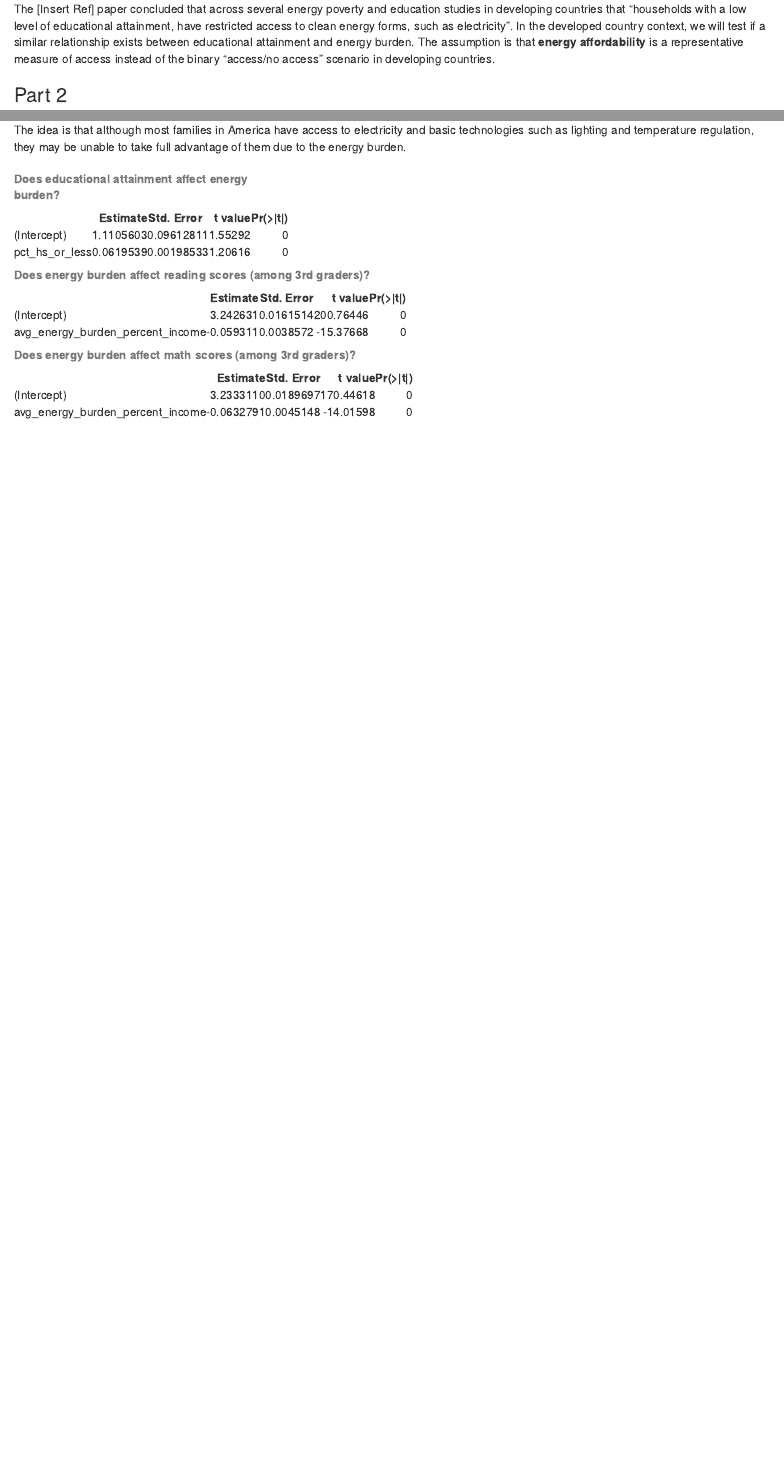
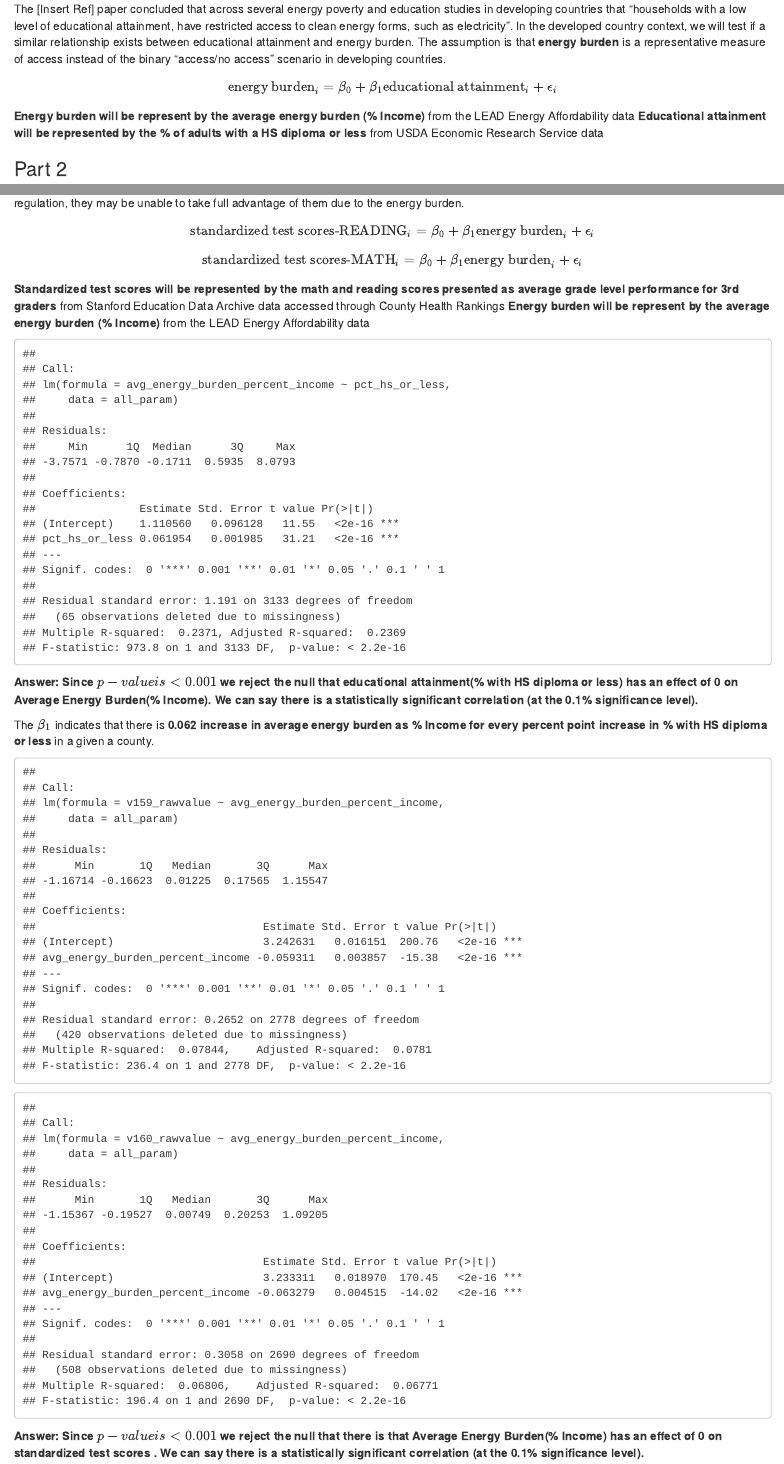
Before and after one commit to desik23/us-energypoverty-temp, an R Markdown document (US-EnergyPoverty-Temp.Rmd): the page in a window 1100 px wide, from 2340 px down, and a second part further down, joined at a grey line. The pictures show the output file US-EnergyPoverty-Temp.html that the author committed with the source, opened offline.

Commit message:
conclusions added

````diff
--- a/US-EnergyPoverty-Temp.Rmd
+++ b/US-EnergyPoverty-Temp.Rmd
@@ -107,7 +108,13 @@ First will be exploring whether there is a correlation between educational attai
 **How does educational attainment affect energy burden?**
 
 The [Insert Ref] paper concluded that across several energy poverty and education studies in developing countries that "households with a low level of educational attainment, have restricted access to clean energy forms, such as electricity".
-In the developed country context, we will test if a similar relationship exists between educational attainment and energy burden. The assumption is that **energy affordability** is a representative measure of access instead of the binary "access/no access" scenario in developing countries.
+In the developed country context, we will test if a similar relationship exists between educational attainment and energy burden. The assumption is that **energy burden** is a representative measure of access instead of the binary "access/no access" scenario in developing countries.
+
+$$\text{energy burden}_i = \beta_0 + \beta_1 \text{educational attainment}_i + \epsilon_i$$
+**Energy burden will be represent by the average energy burden (% Income)** from the LEAD Energy Affordability data
+**Educational attainment will be represented by the % of adults with a HS diploma or less** from USDA Economic Research Service data
+
+
 
 ### Part 2
 Next we will be exploring whether there is a correlation between energy burden and educational outcomes(measured by standardized math and reading scores).
@@ -121,13 +128,22 @@ With the energy affordability data mainly reflecting household building energy n
 
 The rationale is that although most families in America have access to electricity and basic technologies such as lighting and temperature regulation, they may be unable to take full advantage of them due to the energy burden.
 
+$$\text{standardized test scores-READING}_i = \beta_0 + \beta_1 \text{energy burden}_i + \epsilon_i$$
+$$\text{standardized test scores-MATH}_i = \beta_0 + \beta_1 \text{energy burden}_i + \epsilon_i$$
+**Standardized test scores will be represented by the math and reading scores presented as average grade level performance for 3rd graders** from Stanford Education Data Archive data accessed through County Health Rankings
+**Energy burden will be represent by the average energy burden (% Income)** from the LEAD Energy Affordability data
+
+## Results
+
 
 ```{r, echo=FALSE}
 lm(avg_energy_burden_percent_income ~  pct_hs_or_less, data=all_param) %>%
-  summary() %>%
-  xtable() %>%
-  kable(caption = "**Does educational attainment affect energy burden?**")
+  summary() #%>%
+  #xtable() %>%
+  #kable(caption = "**Does educational attainment affect energy burden?**")
 ```
 
+**Answer: Since $p-value is < 0.001$ we reject the null that educational attainment(% with HS diploma or less) has an effect of 0 on Average Energy Burden(% Income).** We can say there is a **statistically significant correlation (at the 0.1% significance level).**
 
+The $\beta_1$ indicates that there is **0.062 increase in average energy burden as % Income for every percent point increase in % with HS diploma or less** in a given a county.
 
@@ -134,13 +151,15 @@ lm(avg_energy_burden_percent_income ~  pct_hs_or_less, data=all_param) %>%
 
 ```{r, echo=FALSE}
 lm(v159_rawvalue ~ avg_energy_burden_percent_income , data=all_param) %>%
-  summary() %>%
-  xtable() %>%
-  kable(caption = "**Does energy burden affect reading scores (among 3rd graders)?**")
+  summary() #%>%
+  #xtable() %>%
+  #kable(caption = "**Does energy burden affect reading scores (among 3rd graders)?**")
 ```
 ```{r, echo=FALSE}
 lm(v160_rawvalue ~ avg_energy_burden_percent_income , data=all_param) %>%
-  summary() %>%
-  xtable() %>%
-  kable(caption = "**Does energy burden affect math scores (among 3rd graders)?**")
+  summary() #%>%
+  #xtable() %>%
+  #kable(caption = "**Does energy burden affect math scores (among 3rd graders)?**")
 ```
+
+**Answer: Since $p-value is < 0.001$ we reject the null that there is that Average Energy Burden(% Income) has an effect of 0 on standardized test scores.** We can say there is a **statistically significant correlation (at the 0.1% significance level).**
````
Also changed, not shown: US-EnergyPoverty-Temp.html, US-EnergyPoverty-Temp.Rmd (18 more changed lines).
